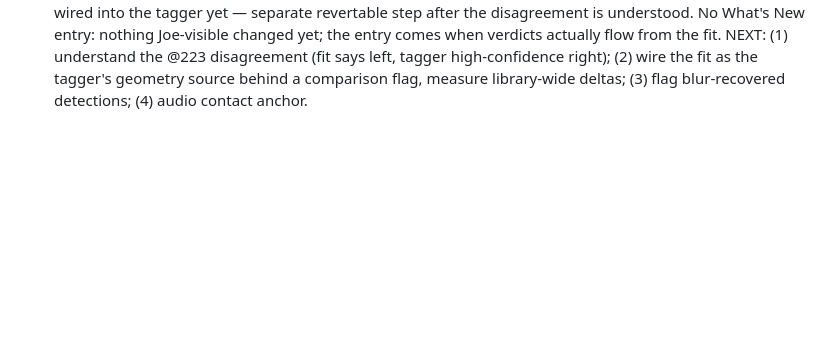
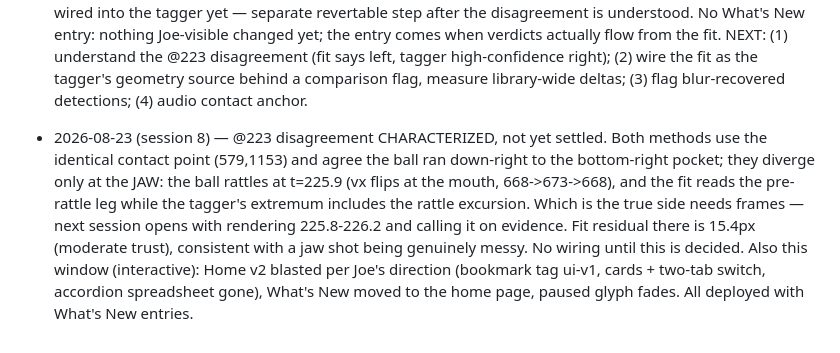
Before and after one commit to CaulfieldEngineering/BilliardsTrainer, a Markdown page: docs/GOALS.md, the part around the change. Drawn GitHub-style; blank space fills up the shorter version.

Commit message:
GOALS: @223 divergence is at the pocket jaw; frames decide it next
Co-Authored-By: Claude Opus 5 <noreply@anthropic.com>

```diff
--- a/docs/GOALS.md
+++ b/docs/GOALS.md
@@ -1589,3 +1589,17 @@ Rounds continue with Joe's visual feedback as the gate.
   high-confidence right); (2) wire the fit as the tagger's geometry
   source behind a comparison flag, measure library-wide deltas; (3) flag
   blur-recovered detections; (4) audio contact anchor.
+
+- 2026-08-23 (session 8) — @223 disagreement CHARACTERIZED, not yet
+  settled. Both methods use the identical contact point (579,1153) and
+  agree the ball ran down-right to the bottom-right pocket; they diverge
+  only at the JAW: the ball rattles at t=225.9 (vx flips at the mouth,
+  668->673->668), and the fit reads the pre-rattle leg while the tagger's
+  extremum includes the rattle excursion. Which is the true side needs
+  frames — next session opens with rendering 225.8-226.2 and calling it
+  on evidence. Fit residual there is 15.4px (moderate trust), consistent
+  with a jaw shot being genuinely messy. No wiring until this is decided.
+  Also this window (interactive): Home v2 blasted per Joe's direction
+  (bookmark tag ui-v1, cards + two-tab switch, accordion spreadsheet
+  gone), What's New moved to the home page, paused glyph fades. All
+  deployed with What's New entries.
```
